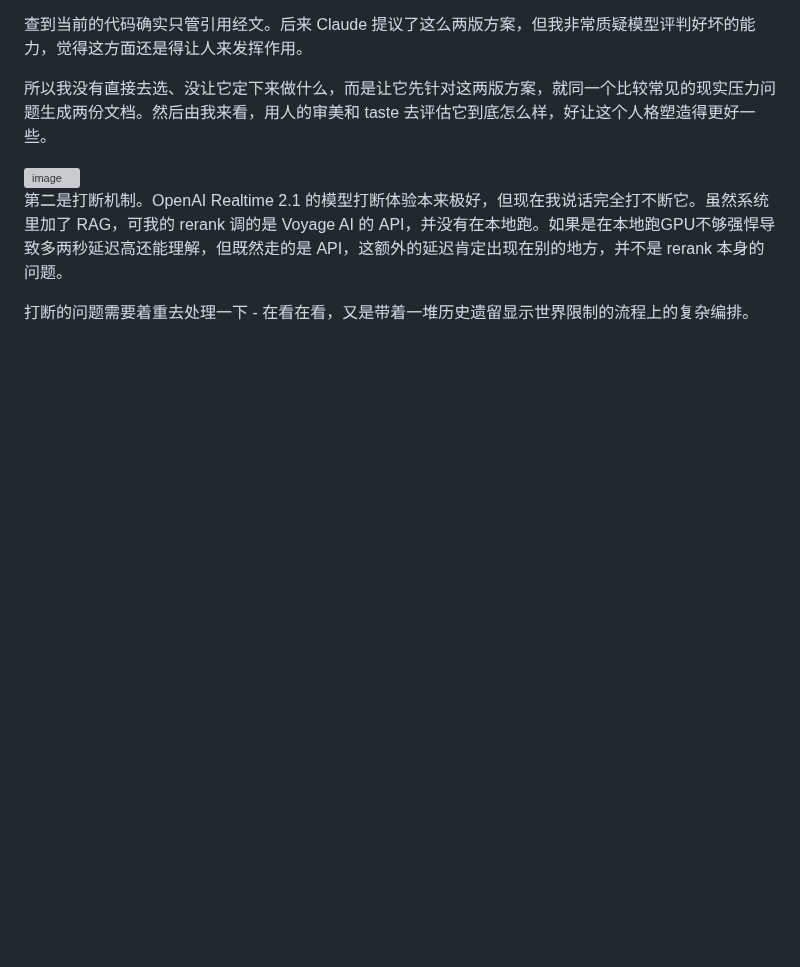
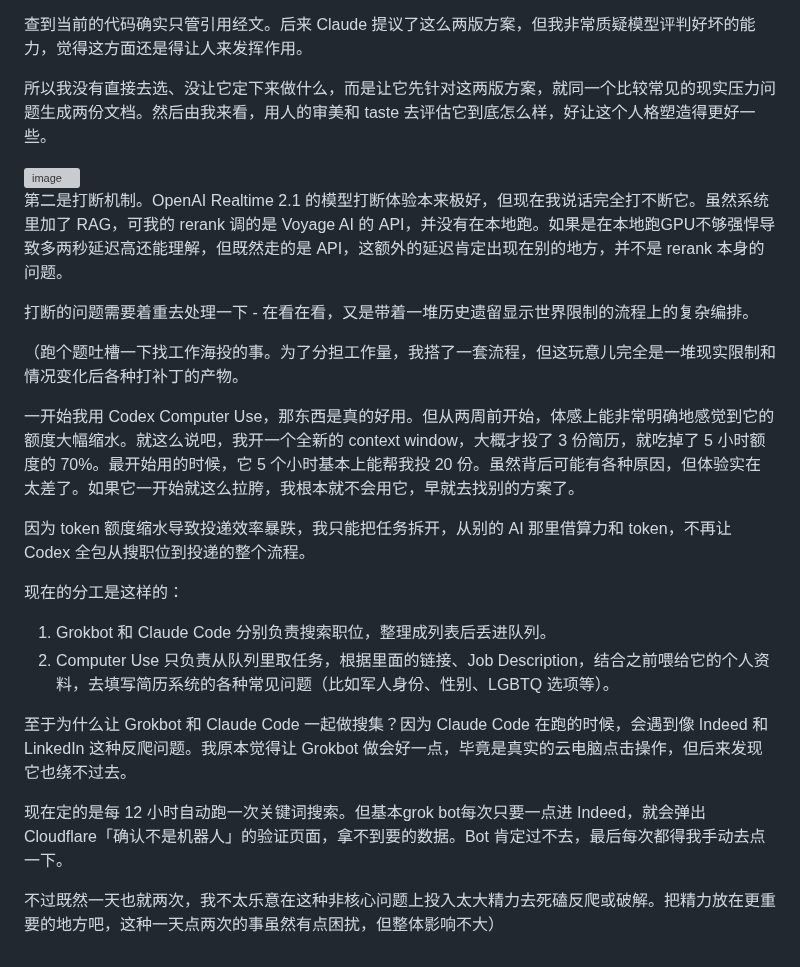
Before and after one commit to YeChen-coder/SpecterSaysHi, a Markdown page: README_zh.md, the part around the change. GitHub-like rendering; blank space fills up the shorter version; grey boxes are pictures that could not be loaded.

```diff
--- a/README_zh.md
+++ b/README_zh.md
@@ -1027,3 +1027,20 @@ Jesus says hi 昨天晚上已经把各种 RAG 跑通了，然后再搞的时候
 第二是打断机制。OpenAI Realtime 2.1 的模型打断体验本来极好，但现在我说话完全打不断它。虽然系统里加了 RAG，可我的 rerank 调的是 Voyage AI 的 API，并没有在本地跑。如果是在本地跑GPU不够强悍导致多两秒延迟高还能理解，但既然走的是 API，这额外的延迟肯定出现在别的地方，并不是 rerank 本身的问题。
 
 打断的问题需要着重去处理一下 - 在看在看，又是带着一堆历史遗留显示世界限制的流程上的复杂编排。
+
+（跑个题吐槽一下找工作海投的事。为了分担工作量，我搭了一套流程，但这玩意儿完全是一堆现实限制和情况变化后各种打补丁的产物。
+
+一开始我用 Codex Computer Use，那东西是真的好用。但从两周前开始，体感上能非常明确地感觉到它的额度大幅缩水。就这么说吧，我开一个全新的 context window，大概才投了 3 份简历，就吃掉了 5 小时额度的 70%。最开始用的时候，它 5 个小时基本上能帮我投 20 份。虽然背后可能有各种原因，但体验实在太差了。如果它一开始就这么拉胯，我根本就不会用它，早就去找别的方案了。
+
+因为 token 额度缩水导致投递效率暴跌，我只能把任务拆开，从别的 AI 那里借算力和 token，不再让 Codex 全包从搜职位到投递的整个流程。
+
+现在的分工是这样的：
+
+1. Grokbot 和 Claude Code 分别负责搜索职位，整理成列表后丢进队列。
+2. Computer Use 只负责从队列里取任务，根据里面的链接、Job Description，结合之前喂给它的个人资料，去填写简历系统的各种常见问题（比如军人身份、性别、LGBTQ 选项等）。
+
+至于为什么让 Grokbot 和 Claude Code 一起做搜集？因为 Claude Code 在跑的时候，会遇到像 Indeed 和 LinkedIn 这种反爬问题。我原本觉得让 Grokbot 做会好一点，毕竟是真实的云电脑点击操作，但后来发现它也绕不过去。
+
+现在定的是每 12 小时自动跑一次关键词搜索。但基本grok bot每次只要一点进 Indeed，就会弹出 Cloudflare「确认不是机器人」的验证页面，拿不到要的数据。Bot 肯定过不去，最后每次都得我手动去点一下。
+
+不过既然一天也就两次，我不太乐意在这种非核心问题上投入太大精力去死磕反爬或破解。把精力放在更重要的地方吧，这种一天点两次的事虽然有点困扰，但整体影响不大）
```
